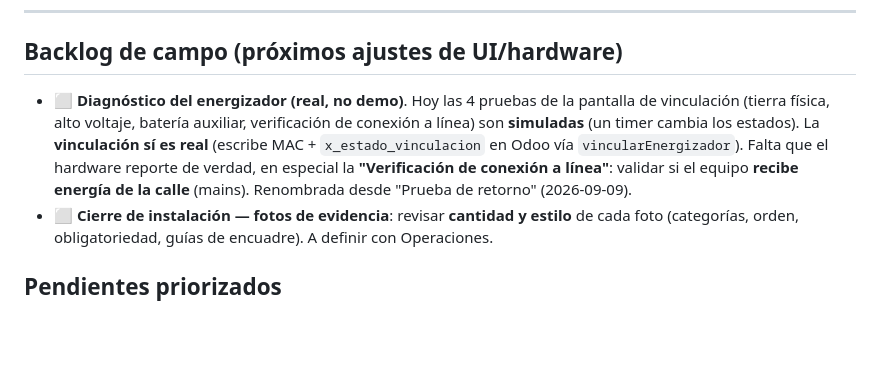
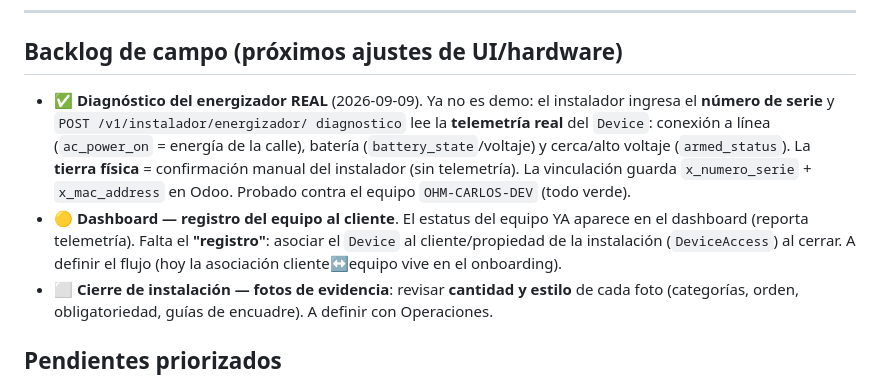
Before and after one commit to carlosm-OS/OhmSafe-APP-Instaladores, a Markdown page: docs/ESTADO-INSTALADORES.md, the part around the change. Rendered like a GitHub page; blank space fills up the shorter version.

Commit message:
docs: diagnostico del energizador ahora es real (backlog actualizado)
Co-Authored-By: Claude Opus 4.8 <noreply@anthropic.com>

```diff
--- a/docs/ESTADO-INSTALADORES.md
+++ b/docs/ESTADO-INSTALADORES.md
@@ -134,14 +134,17 @@ Odoo sin tocar Stripe/checkout:
 ---
 
 ## Backlog de campo (próximos ajustes de UI/hardware)
-- ⬜ **Diagnóstico del energizador (real, no demo)**. Hoy las 4 pruebas de la
-  pantalla de vinculación (tierra física, alto voltaje, batería auxiliar,
-  verificación de conexión a línea) son **simuladas** (un timer cambia los
-  estados). La **vinculación sí es real** (escribe MAC + `x_estado_vinculacion`
-  en Odoo vía `vincularEnergizador`). Falta que el hardware reporte de verdad,
-  en especial la **"Verificación de conexión a línea"**: validar si el equipo
-  **recibe energía de la calle** (mains). Renombrada desde "Prueba de retorno"
-  (2026-09-09).
+- ✅ **Diagnóstico del energizador REAL** (2026-09-09). Ya no es demo: el
+  instalador ingresa el **número de serie** y `POST /v1/instalador/energizador/
+  diagnostico` lee la **telemetría real** del `Device`: conexión a línea
+  (`ac_power_on` = energía de la calle), batería (`battery_state`/voltaje) y
+  cerca/alto voltaje (`armed_status`). La **tierra física** = confirmación manual
+  del instalador (sin telemetría). La vinculación guarda `x_numero_serie` +
+  `x_mac_address` en Odoo. Probado contra el equipo `OHM-CARLOS-DEV` (todo verde).
+- 🟡 **Dashboard — registro del equipo al cliente**. El estatus del equipo YA
+  aparece en el dashboard (reporta telemetría). Falta el **"registro"**: asociar
+  el `Device` al cliente/propiedad de la instalación (`DeviceAccess`) al cerrar.
+  A definir el flujo (hoy la asociación cliente↔equipo vive en el onboarding).
 - ⬜ **Cierre de instalación — fotos de evidencia**: revisar **cantidad y estilo**
   de cada foto (categorías, orden, obligatoriedad, guías de encuadre). A definir
   con Operaciones.
```
